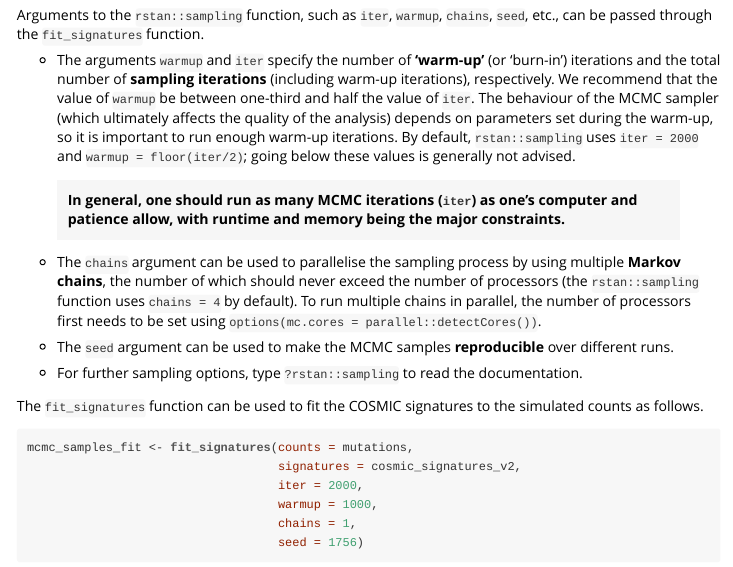
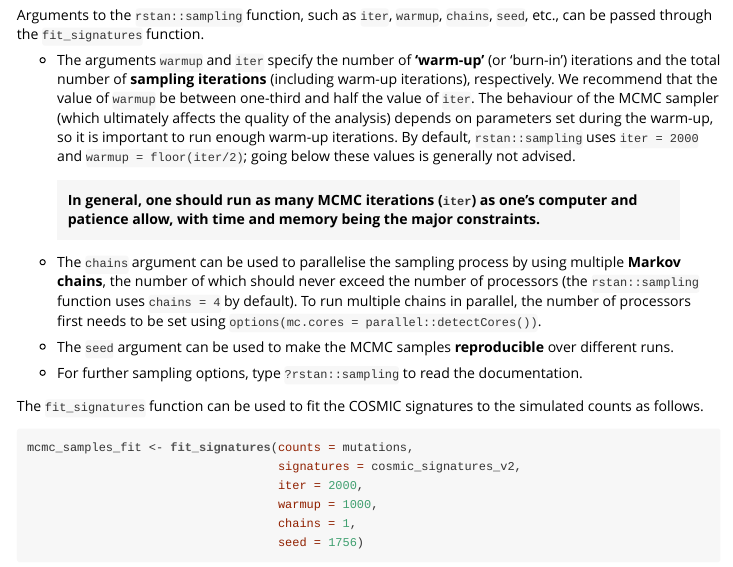
Before and after one commit to kgori/sigfit, an R Markdown document (doc/sigfit_vignette.Rmd): the page in a window 1100 px wide, from 2080 px down. The pictures show the output file doc/sigfit_vignette.html that the author committed with the source, opened offline.

Commit message:
Minor changes

```diff
--- a/doc/sigfit_vignette.Rmd
+++ b/doc/sigfit_vignette.Rmd
@@ -106,7 +106,7 @@ Arguments to the `rstan::sampling` function, such as `iter`, `warmup`, `chains`,
 
 * The arguments `warmup` and `iter` specify the number of __‘warm-up’__ (or ‘burn-in’) iterations and the total number of __sampling iterations__ (including warm-up iterations), respectively. We recommend that the value of `warmup` be between one-third and half the value of `iter`. The behaviour of the MCMC sampler (which ultimately affects the quality of the analysis) depends on parameters set during the warm-up, so it is important to run enough warm-up iterations. By default, `rstan::sampling` uses `iter = 2000` and `warmup = floor(iter/2)`; going below these values is generally not advised.
 
-> __In general, one should run as many MCMC iterations (`iter`) as one’s computer and patience allow, with runtime and memory being the major constraints.__
+> __In general, one should run as many MCMC iterations (`iter`) as one’s computer and patience allow, with time and memory being the major constraints.__
 
 * The `chains` argument can be used to parallelise the sampling process by using multiple __Markov chains__, the number of which should never exceed the number of processors (the `rstan::sampling` function uses `chains = 4` by default). To run multiple chains in parallel, the number of processors first needs to be set using `options(mc.cores = parallel::detectCores())`.
 
```
Also changed, not shown: vignettes/sigfit_vignette.Rmd (+1 -1 lines), README.md, doc/sigfit_vignette.html.
